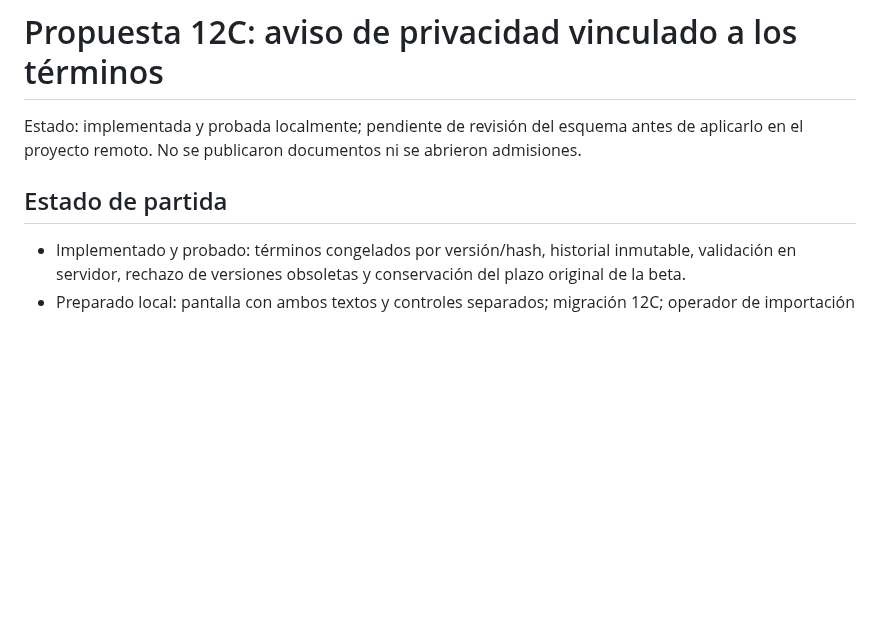
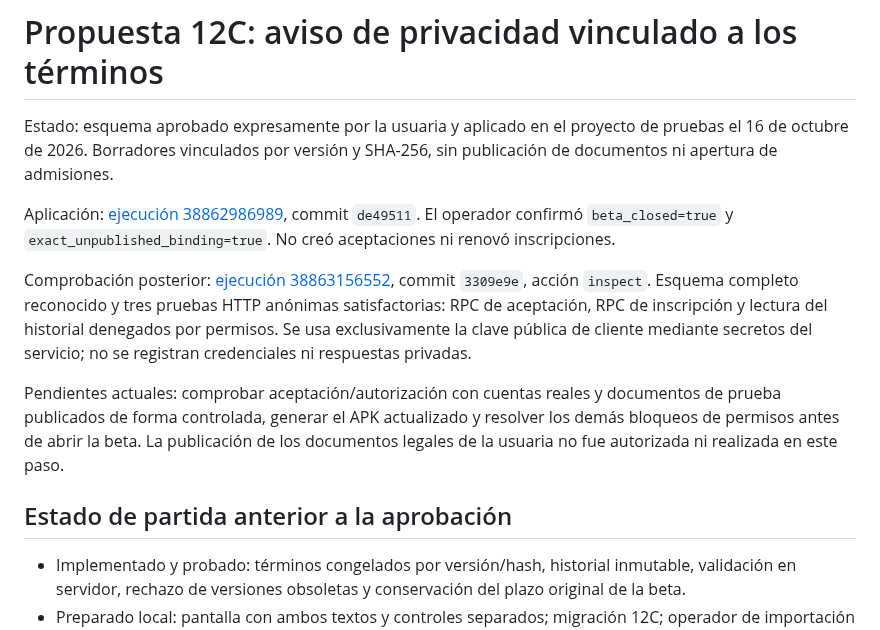
Before and after one commit to Alexcore123R/Vet-dosis-pruebas, a Markdown page: docs/diseno/aviso-privacidad-versionado-v1.md, the part around the change. GitHub-like rendering; blank space fills up the shorter version.

Commit message:
docs: record approved privacy migration and remote verification

```diff
--- a/docs/diseno/aviso-privacidad-versionado-v1.md
+++ b/docs/diseno/aviso-privacidad-versionado-v1.md
@@ -1,8 +1,14 @@
 # Propuesta 12C: aviso de privacidad vinculado a los términos
 
-Estado: implementada y probada localmente; pendiente de revisión del esquema antes de aplicarlo en el proyecto remoto. No se publicaron documentos ni se abrieron admisiones.
+Estado: esquema aprobado expresamente por la usuaria y aplicado en el proyecto de pruebas el 16 de octubre de 2026. Borradores vinculados por versión y SHA-256, sin publicación de documentos ni apertura de admisiones.
 
-## Estado de partida
+Aplicación: [ejecución 38862986989](https://github.com/Alexcore123R/Vet-dosis-pruebas/actions/runs/38862986989), commit `de49511`. El operador confirmó `beta_closed=true` y `exact_unpublished_binding=true`. No creó aceptaciones ni renovó inscripciones.
+
+Comprobación posterior: [ejecución 38863156552](https://github.com/Alexcore123R/Vet-dosis-pruebas/actions/runs/38863156552), commit `3309e9e`, acción `inspect`. Esquema completo reconocido y tres pruebas HTTP anónimas satisfactorias: RPC de aceptación, RPC de inscripción y lectura del historial denegados por permisos. Se usa exclusivamente la clave pública de cliente mediante secretos del servicio; no se registran credenciales ni respuestas privadas.
+
+Pendientes actuales: comprobar aceptación/autorización con cuentas reales y documentos de prueba publicados de forma controlada, generar el APK actualizado y resolver los demás bloqueos de permisos antes de abrir la beta. La publicación de los documentos legales de la usuaria no fue autorizada ni realizada en este paso.
+
+## Estado de partida anterior a la aprobación
 
 - Implementado y probado: términos congelados por versión/hash, historial inmutable, validación en servidor, rechazo de versiones obsoletas y conservación del plazo original de la beta.
 - Preparado local: pantalla con ambos textos y controles separados; migración 12C; operador de importación de borradores; pruebas de base de datos y Flutter.
```
